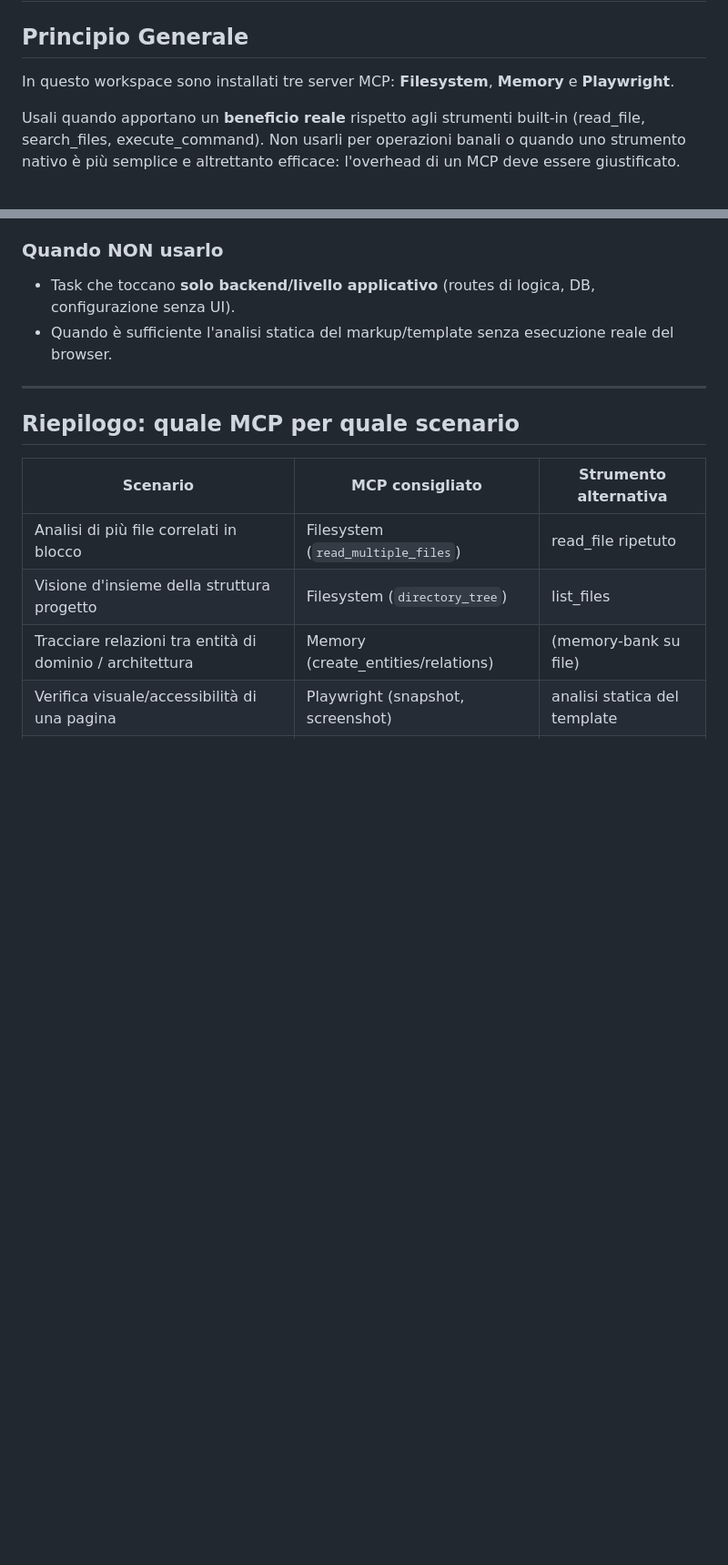
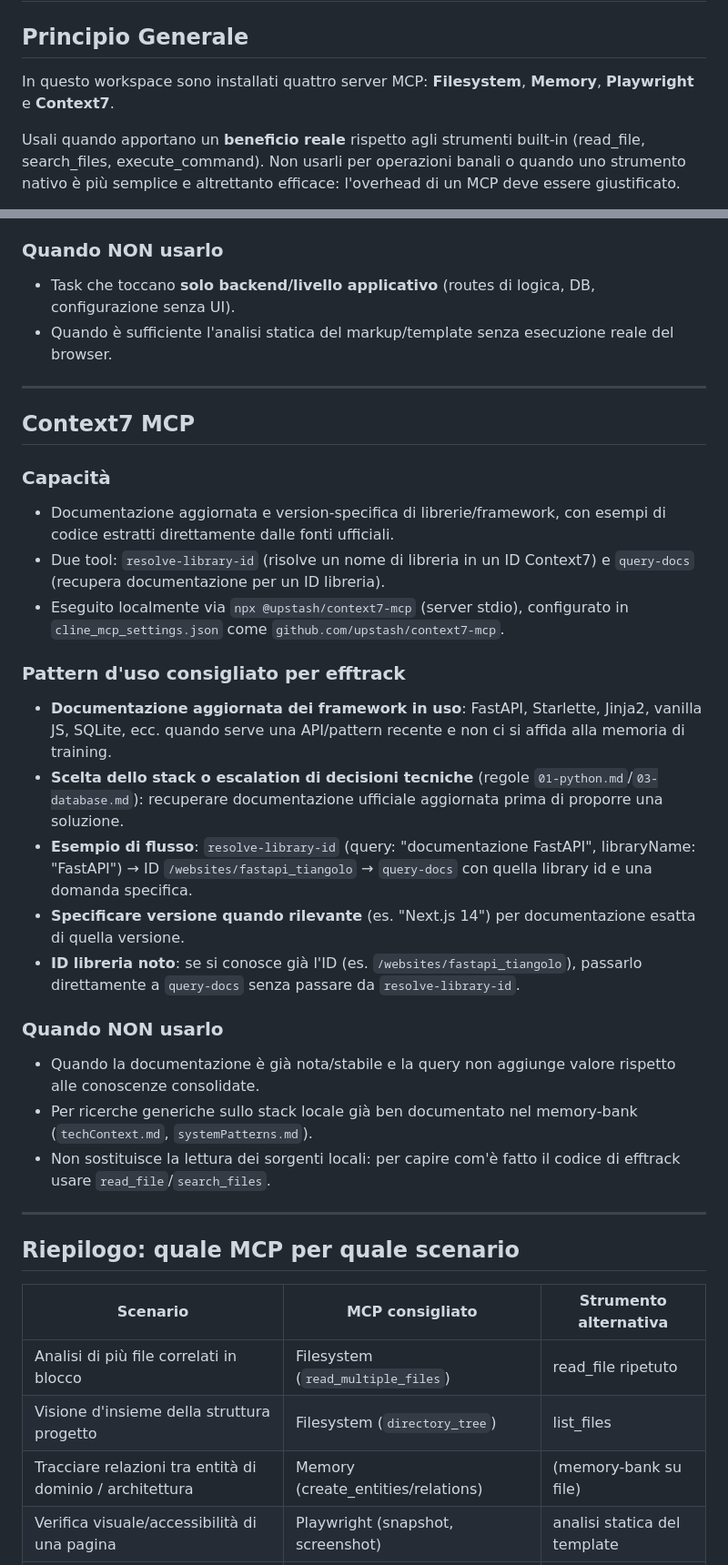
Before and after one commit to Maxster81/efftrack, a Markdown page: .clinerules/10-mcp.md, 2 parts joined by grey strips. Shown at 91% size. Rendered like a GitHub page; blank space fills up the shorter version.

Commit message:
docs(memory-bank): aggiunto nuovo MPC Server Context7

```diff
--- a/.clinerules/10-mcp.md
+++ b/.clinerules/10-mcp.md
@@ -2,7 +2,7 @@
 
 ## Principio Generale
 
-In questo workspace sono installati tre server MCP: **Filesystem**, **Memory** e **Playwright**.
+In questo workspace sono installati quattro server MCP: **Filesystem**, **Memory**, **Playwright** e **Context7**.
 
 Usali quando apportano un **beneficio reale** rispetto agli strumenti built-in (read_file, search_files, execute_command). Non usarli per operazioni banali o quando uno strumento nativo è più semplice e altrettanto efficace: l'overhead di un MCP deve essere giustificato.
 
@@ -76,6 +76,27 @@ Prima di usare un MCP, chiedersi:
 
 ---
 
+## Context7 MCP
+
+### Capacità
+- Documentazione aggiornata e version-specifica di librerie/framework, con esempi di codice estratti direttamente dalle fonti ufficiali.
+- Due tool: `resolve-library-id` (risolve un nome di libreria in un ID Context7) e `query-docs` (recupera documentazione per un ID libreria).
+- Eseguito localmente via `npx @upstash/context7-mcp` (server stdio), configurato in `cline_mcp_settings.json` come `github.com/upstash/context7-mcp`.
+
+### Pattern d'uso consigliato per efftrack
+- **Documentazione aggiornata dei framework in uso**: FastAPI, Starlette, Jinja2, vanilla JS, SQLite, ecc. quando serve una API/pattern recente e non ci si affida alla memoria di training.
+- **Scelta dello stack o escalation di decisioni tecniche** (regole `01-python.md`/`03-database.md`): recuperare documentazione ufficiale aggiornata prima di proporre una soluzione.
+- **Esempio di flusso**: `resolve-library-id` (query: "documentazione FastAPI", libraryName: "FastAPI") → ID `/websites/fastapi_tiangolo` → `query-docs` con quella library id e una domanda specifica.
+- **Specificare versione quando rilevante** (es. "Next.js 14") per documentazione esatta di quella versione.
+- **ID libreria noto**: se si conosce già l'ID (es. `/websites/fastapi_tiangolo`), passarlo direttamente a `query-docs` senza passare da `resolve-library-id`.
+
+### Quando NON usarlo
+- Quando la documentazione è già nota/stabile e la query non aggiunge valore rispetto alle conoscenze consolidate.
+- Per ricerche generiche sullo stack locale già ben documentato nel memory-bank (`techContext.md`, `systemPatterns.md`).
+- Non sostituisce la lettura dei sorgenti locali: per capire com'è fatto il codice di efftrack usare `read_file`/`search_files`.
+
+---
+
 ## Riepilogo: quale MCP per quale scenario
 
 | Scenario | MCP consigliato | Strumento alternativa |
```
Also changed, not shown: other parts of .clinerules/10-mcp.md (+2 -0 lines).
